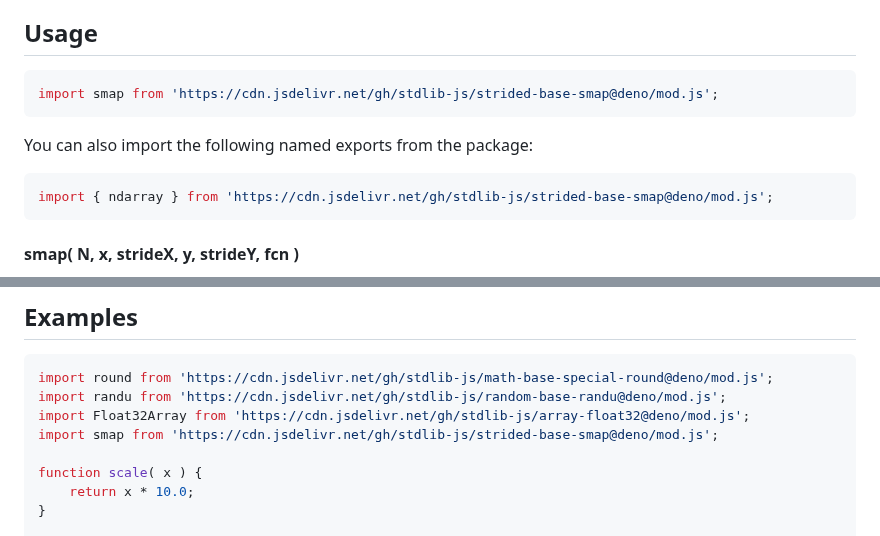
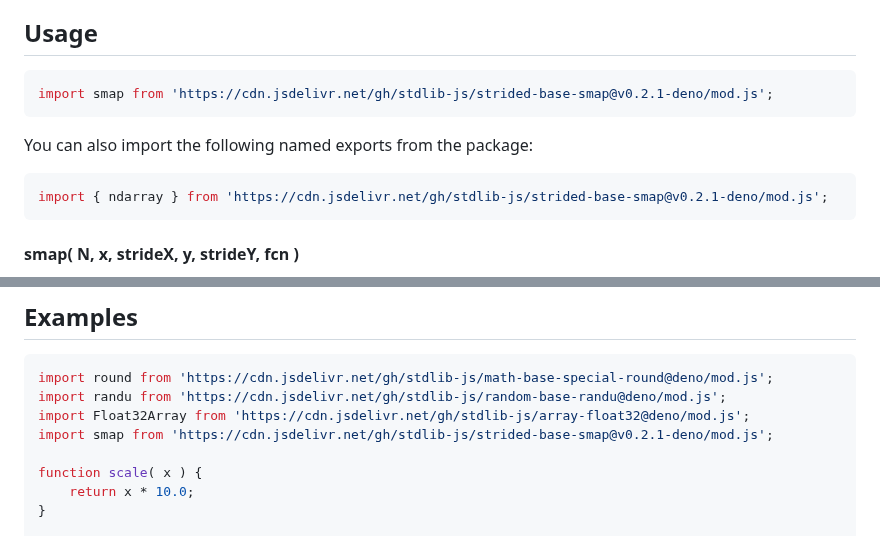
Before and after one commit to stdlib-js/strided-base-smap, a Markdown page: README.md, 2 parts joined by grey strips. GitHub-like rendering.

Commit message:
Update README.md for Deno bundle v0.2.1

````diff
--- a/README.md
+++ b/README.md
@@ -48,13 +48,13 @@ limitations under the License.
 ## Usage
 
 ```javascript
-import smap from 'https://cdn.jsdelivr.net/gh/stdlib-js/strided-base-smap@deno/mod.js';
+import smap from 'https://cdn.jsdelivr.net/gh/stdlib-js/strided-base-smap@v0.2.1-deno/mod.js';
 ```
 
 You can also import the following named exports from the package:
 
 ```javascript
-import { ndarray } from 'https://cdn.jsdelivr.net/gh/stdlib-js/strided-base-smap@deno/mod.js';
+import { ndarray } from 'https://cdn.jsdelivr.net/gh/stdlib-js/strided-base-smap@v0.2.1-deno/mod.js';
 ```
 
 #### smap( N, x, strideX, y, strideY, fcn )
@@ -165,7 +165,7 @@ smap.ndarray( 3, x, 2, 1, y, -1, y.length-1, absf );
 import round from 'https://cdn.jsdelivr.net/gh/stdlib-js/math-base-special-round@deno/mod.js';
 import randu from 'https://cdn.jsdelivr.net/gh/stdlib-js/random-base-randu@deno/mod.js';
 import Float32Array from 'https://cdn.jsdelivr.net/gh/stdlib-js/array-float32@deno/mod.js';
-import smap from 'https://cdn.jsdelivr.net/gh/stdlib-js/strided-base-smap@deno/mod.js';
+import smap from 'https://cdn.jsdelivr.net/gh/stdlib-js/strided-base-smap@v0.2.1-deno/mod.js';
 
 function scale( x ) {
     return x * 10.0;
````
